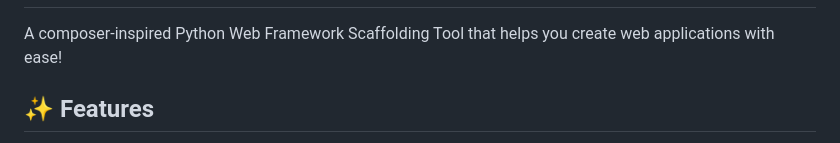
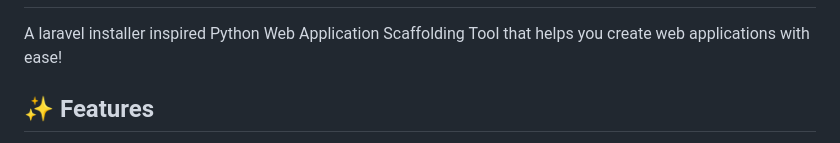
Before and after one commit to TaqsBlaze/amen-cli, a Markdown page: README.md, the part around the change. Drawn GitHub-style.

```diff
--- a/README.md
+++ b/README.md
@@ -1,5 +1,5 @@
 # 🚀 AMEN CLI   ![icon](https://raw.githubusercontent.com/TaqsBlaze/amen-cli/refs/heads/main/image/icon.png)
-A composer-inspired Python Web Framework Scaffolding Tool that helps you create web applications with ease!
+A laravel installer inspired Python Web Application Scaffolding Tool that helps you create web applications with ease!
 
 ## ✨ Features
 
```
